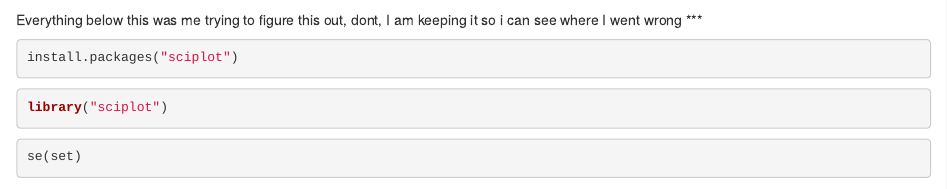
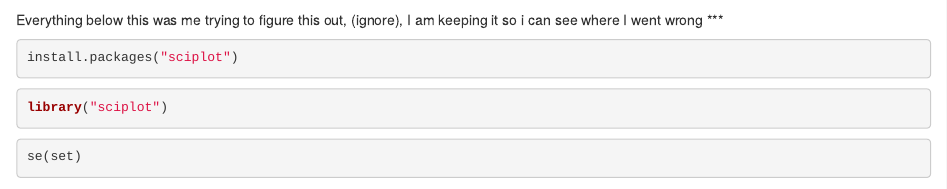
Before and after one commit to gpelose/AN597_Boots_gpelose, an R Markdown document (gpelose_OriginalHomeworkCode_04.Rmd): the page in a window 1100 px wide, from 2400 px down. Rendered offline with R 4.5, knitr and Pandoc, with nearby package versions; some code elsewhere in the file could not run offline.

Commit message:
in-progress

````diff
--- a/gpelose_OriginalHomeworkCode_04.Rmd
+++ b/gpelose_OriginalHomeworkCode_04.Rmd
@@ -109,7 +109,7 @@ Estimate the standard error for each of your β coefficients as the standard dev
 boot.ci(results)
 ```
 
-Everything below this was me trying to figure this out, dont, I am keeping it so i can see where I went wrong
+Everything below this was me trying to figure this out, (ignore), I am keeping it so i can see where I went wrong
 ***
 ```{r}
 install.packages("sciplot")
````
